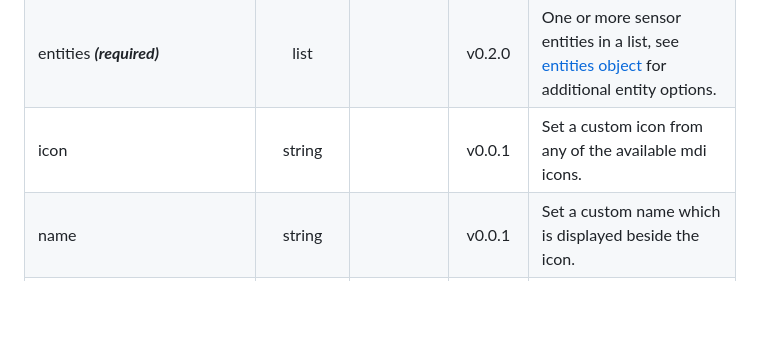
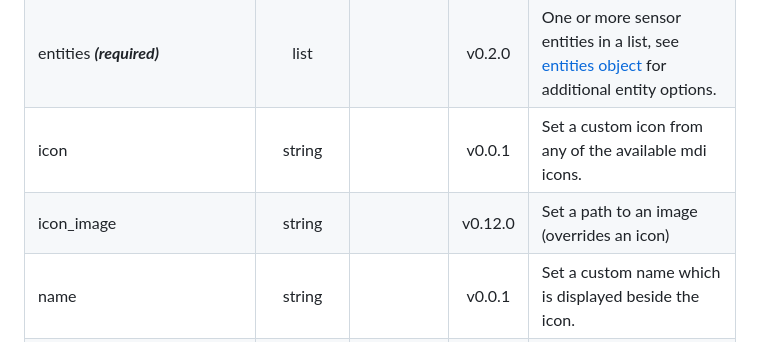
Before and after one commit to kalkih/mini-graph-card, a Markdown page: README.md, the part around the change. Drawn GitHub-style; blank space fills up the shorter version.

Commit message:
icon_image is added to Doc
Cannot specify a "dev" branch currently. Chose some "new branch instead".

```diff
--- a/README.md
+++ b/README.md
@@ -79,6 +79,7 @@ We recommend looking at the [Example usage section](#example-usage) to understan
 | type ***(required)*** | string |  | v0.0.1 | `custom:mini-graph-card`.
 | entities ***(required)*** | list |  | v0.2.0 | One or more sensor entities in a list, see [entities object](#entities-object) for additional entity options.
 | icon | string |  | v0.0.1 | Set a custom icon from any of the available mdi icons.
+| icon_image | string |  | v0.12.0 | Set a path to an image (overrides an icon)
 | name | string |  | v0.0.1 | Set a custom name which is displayed beside the icon.
 | unit | string |  | v0.0.1 | Set a custom unit of measurement.
 | tap_action | [action object](#action-object-options) |  | v0.7.0 | Action on click/tap.
```
